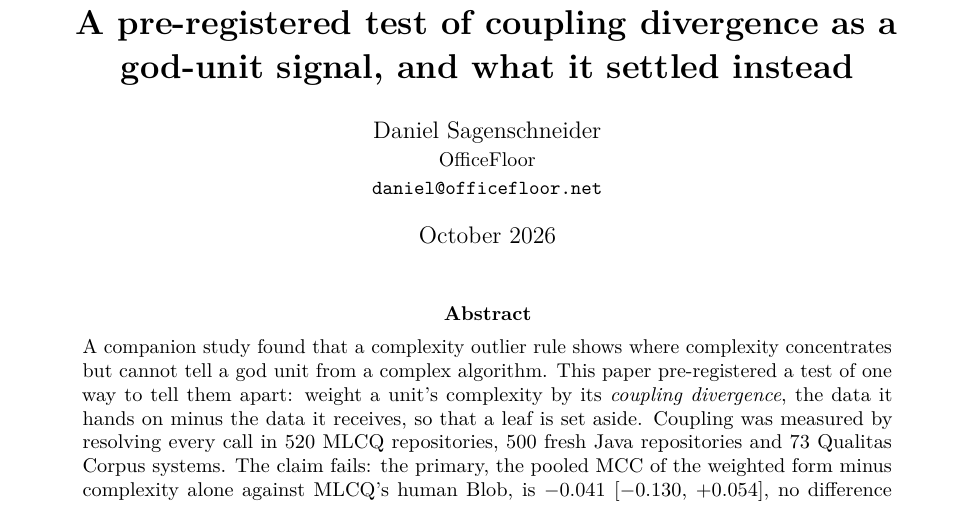
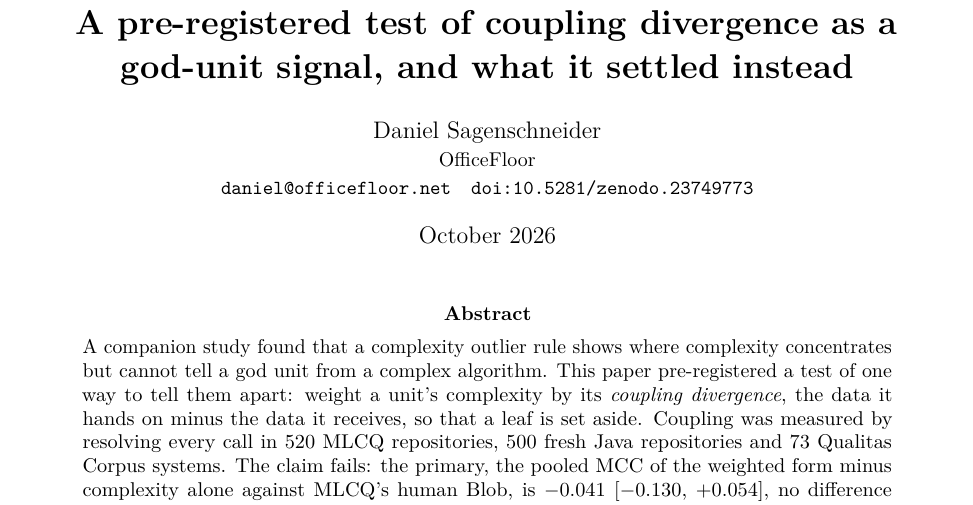
Before and after one commit to officefloor/concentration-divergence-study, a LaTeX paper (paper/main.tex): part of page 1 of 6, cut so that both start at the same text. Compiled offline with pdfLaTeX.

Commit message:
The paper with its Zenodo DOI, 10.5281/zenodo.23749773, beside the author block, and the references spaced tighter
Co-Authored-By: Claude Opus 5.5 <noreply@anthropic.com>

```diff
--- a/paper/main.tex
+++ b/paper/main.tex
@@ -47,7 +47,8 @@
 \title{\bfseries What reviewers call a Long Method is a length\\ A pre-registered test of coupling divergence as a god-unit signal, and what it settled instead}
 
 % Zenodo DOI, reserved before publishing and printed under the author block.
-\newcommand{\doiline}{\ifdefined\thedoi\\\small\texttt{doi:\thedoi}\fi}
+\newcommand{\thedoi}{10.5281/zenodo.23749773}
+\newcommand{\doiline}{\ifdefined\thedoi\quad\small\texttt{doi:\thedoi}\fi}
 
 \author{Daniel Sagenschneider\\\small OfficeFloor\\\small\texttt{daniel@officefloor.net}\doiline}
 
```
Also changed, not shown: paper/main.tex (2 more changed lines).
